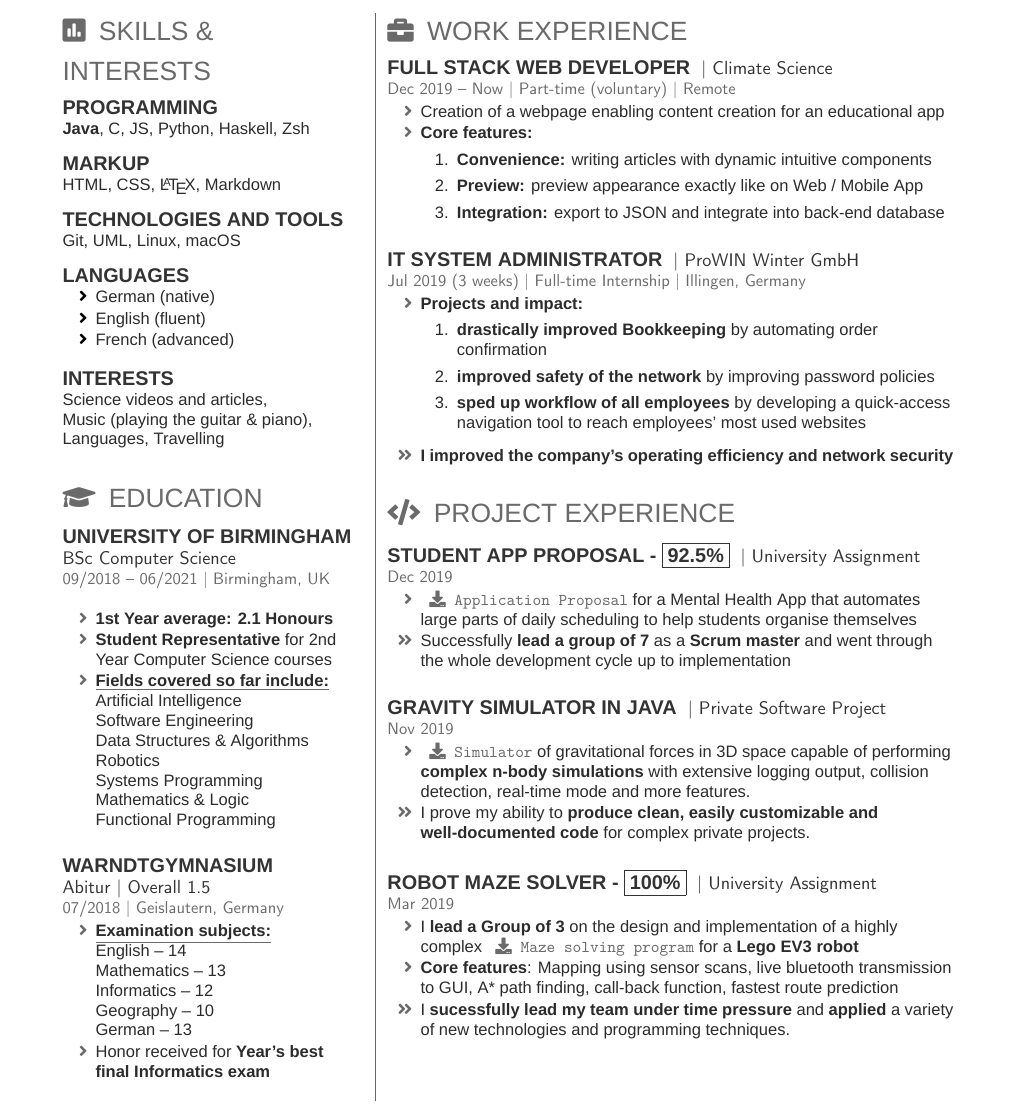
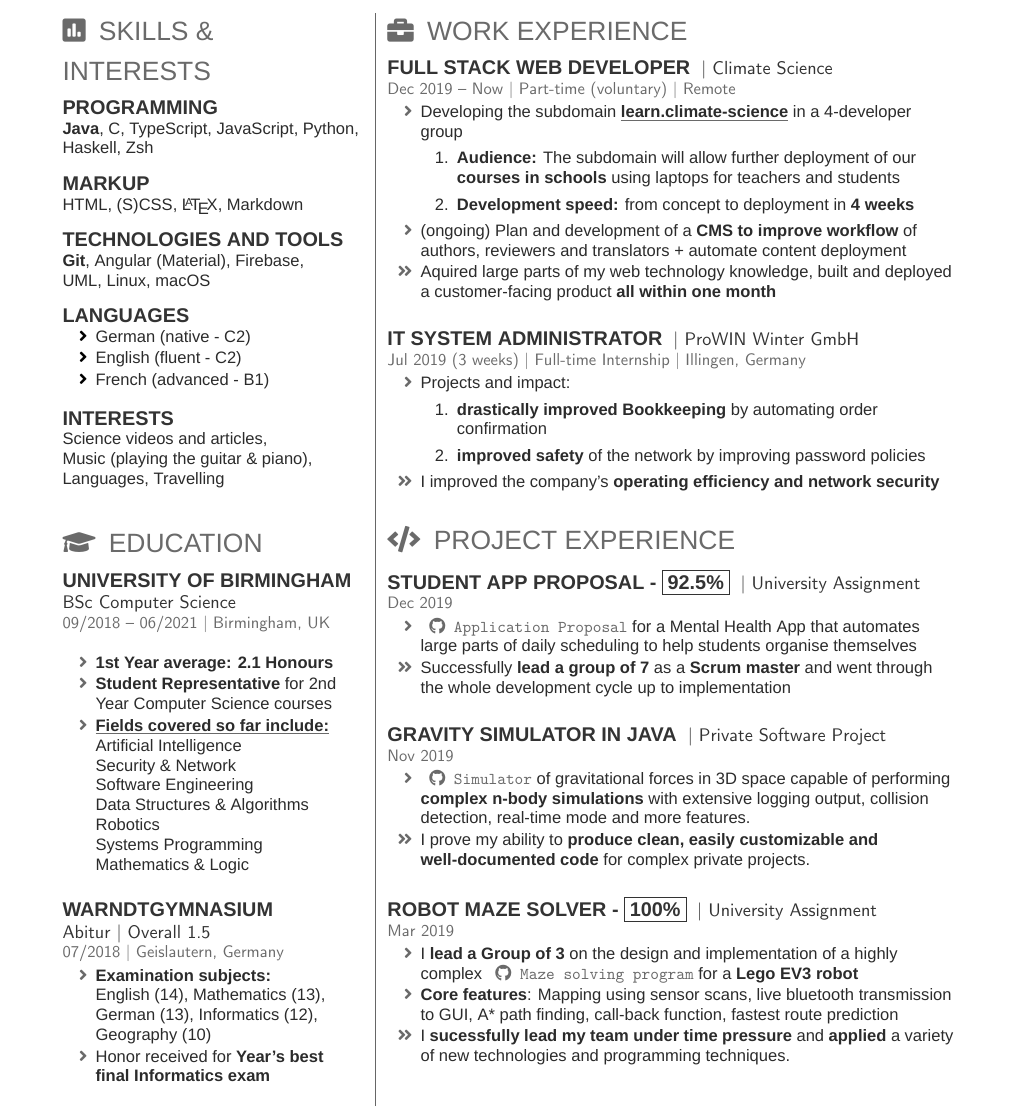
Before and after one commit to jonas4climate/old_cv, a LaTeX CV (CV.tex): part of page 1 of 2, cut so that both start at the same text. Compiled offline with XeLaTeX; a missing font is replaced by an installed copy or a similar font.

Commit message:
New CV, updated current job at CS as well as new technology skills

```diff
--- a/CV.tex
+++ b/CV.tex
@@ -68,24 +68,24 @@
 \sectionTitle{Skills \& Interests}{poll}
 \tinysectionsep
 \subsection{Programming}
-\textbf{Java}, C, JS, Python, Haskell, Zsh
+\textbf{Java}, C, TypeScript, JavaScript, Python, Haskell, Zsh
 \sectionsep
 
 \subsection{Markup}
-HTML, CSS, \LaTeX, Markdown
+HTML, (S)CSS, \LaTeX, Markdown
 \sectionsep
 
 \subsection{Technologies and Tools}
-Git, UML, Linux, macOS
+\textbf{Git}, Angular (Material), Firebase, \\UML, Linux, macOS
 \sectionsep
 
 \subsection{Languages}
 \tinysectionsep
 \tinysectionsep
 \begin{tightemize}
-    \item German (native)
-    \item English (fluent)
-    \item French (advanced)
+    \item German (native - C2)
+    \item English (fluent - C2)
+    \item French (advanced - B1)
 \end{tightemize}
 \sectionsep
 
@@ -112,12 +114,12 @@ Languages, Travelling
     \item \textbf{Student Representative} for 2nd Year Computer Science courses
     \item \textbf{\underline{Fields covered so far include:}}\\
     Artificial Intelligence \\
+    Security \& Network \\
     Software Engineering \\
     Data Structures \& Algorithms \\
     Robotics \\
     Systems Programming \\
-    Mathematics \& Logic \\
-    Functional Programming
+    Mathematics \& Logic
 \end{tightemize}
 \largesectionsep
 
@@ -127,12 +129,8 @@ Languages, Travelling
 \location{07/2018 |  Geislautern, Germany}
 
 \begin{tightemize}
-    \item \textbf{\underline{Examination subjects:}}\\
-             English -- 14 \\
-             Mathematics -- 13\\
-             Informatics -- 12\\
-             Geography -- 10\\
-             German -- 13
+    \item \textbf{Examination subjects:}\\
+             English (14), Mathematics (13), German (13), Informatics (12), Geography (10)
     \item Honor received for \textbf{Year's best final Informatics exam}
 \end{tightemize}
 \largesectionsep
@@ -164,13 +162,13 @@ Languages, Travelling
 \sectionsep
 
 \begin{tightemize}
-    \item Creation of a webpage enabling content creation for an educational app
-    \item \textbf{Core features:}
+    \item Developing the subdomain \href{https://learn.climate-science.com}{\textbf{\underline{learn.climate-science}}} in a 4-developer group
     \begin{enumerate}
-        \item \textbf{Convenience:} writing articles with dynamic intuitive components
-        \item \textbf{Preview:} preview appearance exactly like on Web / Mobile App
-        \item \textbf{Integration:} export to JSON and integrate into back-end database
+        \item \textbf{Audience:} The subdomain will allow further deployment of our \textbf{courses in schools} using laptops for teachers and students
+        \item \textbf{Development speed:} from concept to deployment in \textbf{4 weeks}
     \end{enumerate}
+    \item (ongoing) Plan and development of a \textbf{CMS to improve workflow} of authors, reviewers and translators + automate content deployment
+    \item [\faicon{angle-double-right}] Aquired large parts of my web technology knowledge, built and deployed a customer-facing product \textbf{all within one month}
 \end{tightemize}
 \largesectionsep
 
@@ -180,14 +178,12 @@ Languages, Travelling
 \location{Jul 2019 (3 weeks) | Full-time Internship | Illingen, Germany}
 
 \begin{tightemize}
-    \item \textbf{Projects and impact:}
+    \item Projects and impact:
     \begin{enumerate}
         \item \textbf{drastically improved Bookkeeping} by automating order confirmation
-        \item \textbf{improved safety of the network} by improving password policies
-        \item \textbf{sped up workflow of all employees} by developing a quick-access navigation tool to reach employees' most used websites
+        \item \textbf{improved safety} of the network by improving password policies
     \end{enumerate}
-    \vspace{1mm}
-    \item [\faicon{angle-double-right}] \textbf{I improved the company's operating efficiency and network security}
+    \item [\faicon{angle-double-right}] I improved the company's \textbf{operating efficiency and network security}
 \end{tightemize}
 \largesectionsep
 
@@ -201,7 +197,7 @@ Languages, Travelling
 \descript{| University Assignment}
 \location{Dec 2019}
 \begin{tightemize}
-    \item \href{https://github.com/j0ner0n/mobile-scheduling-app/blob/master/final-doc/software-engineering-g21.pdf}{\texttt{\faicon{download} Application Proposal}} for a Mental Health App that automates large parts of daily scheduling to help students organise themselves
+    \item \href{https://github.com/j0ner0n/mobile-scheduling-app/blob/master/final-doc/software-engineering-g21.pdf}{\texttt{\faicon{github} Application Proposal}} for a Mental Health App that automates large parts of daily scheduling to help students organise themselves
     \item[\faicon{angle-double-right}] Successfully \textbf{lead a group of 7} as a \textbf{Scrum master} and went through the whole development cycle up to implementation
 \end{tightemize}
 \largesectionsep
@@ -211,7 +207,7 @@ Languages, Travelling
 \descript{| Private Software Project}
 \location{Nov 2019}
 \begin{tightemize}
-    \item \href{https://github.com/j0ner0n/PhysicsSim}{\texttt{\faicon{download} Simulator}} of gravitational forces in 3D space capable of performing \textbf{complex \href{https://en.wikipedia.org/wiki/N-body_problem}{n-body simulations}} with extensive logging output, collision detection, real-time mode and more features.
+    \item \href{https://github.com/j0ner0n/PhysicsSim}{\texttt{\faicon{github} Simulator}} of gravitational forces in 3D space capable of performing \textbf{complex \href{https://en.wikipedia.org/wiki/N-body_problem}{n-body simulations}} with extensive logging output, collision detection, real-time mode and more features.
     \item[\faicon{angle-double-right}] I prove my ability to \textbf{produce clean, easily customizable and well-documented code} for complex private projects.
 \end{tightemize}
 \largesectionsep
```
Also changed, not shown: CV.pdf, CV.tex (4 more changed lines).
